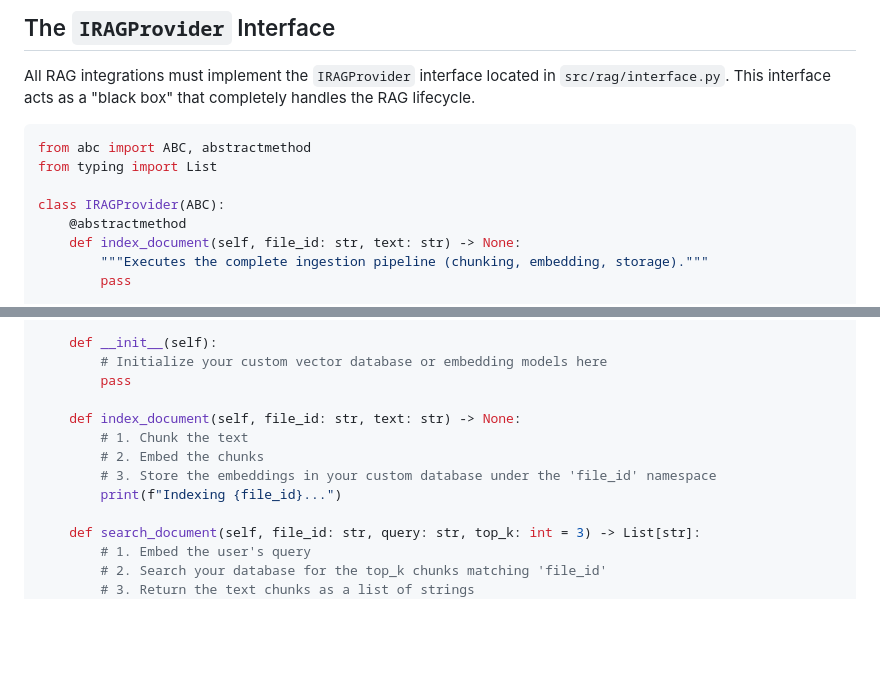
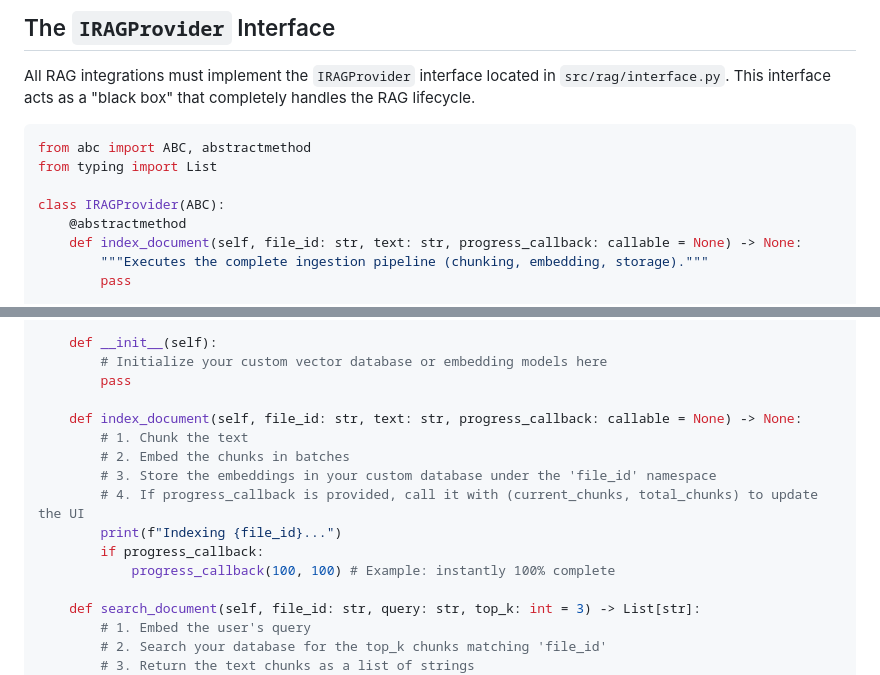
Before and after one commit to ark0000/ai-reader, a Markdown page: RAG_INTEGRATION_GUIDE.md, 2 parts joined by grey strips. GitHub-like rendering; blank space fills up the shorter version.

Commit message:
Update RAG integration guide with progress_callback parameter

```diff
--- a/RAG_INTEGRATION_GUIDE.md
+++ b/RAG_INTEGRATION_GUIDE.md
@@ -14,7 +14,7 @@ from typing import List
 
 class IRAGProvider(ABC):
     @abstractmethod
-    def index_document(self, file_id: str, text: str) -> None:
+    def index_document(self, file_id: str, text: str, progress_callback: callable = None) -> None:
         """Executes the complete ingestion pipeline (chunking, embedding, storage)."""
         pass
 
@@ -43,11 +43,14 @@ class MyCustomRAGProvider(IRAGProvider):
         # Initialize your custom vector database or embedding models here
         pass
 
-    def index_document(self, file_id: str, text: str) -> None:
+    def index_document(self, file_id: str, text: str, progress_callback: callable = None) -> None:
         # 1. Chunk the text
-        # 2. Embed the chunks
+        # 2. Embed the chunks in batches
         # 3. Store the embeddings in your custom database under the 'file_id' namespace
+        # 4. If progress_callback is provided, call it with (current_chunks, total_chunks) to update the UI
         print(f"Indexing {file_id}...")
+        if progress_callback:
+            progress_callback(100, 100) # Example: instantly 100% complete
 
     def search_document(self, file_id: str, query: str, top_k: int = 3) -> List[str]:
         # 1. Embed the user's query
```
